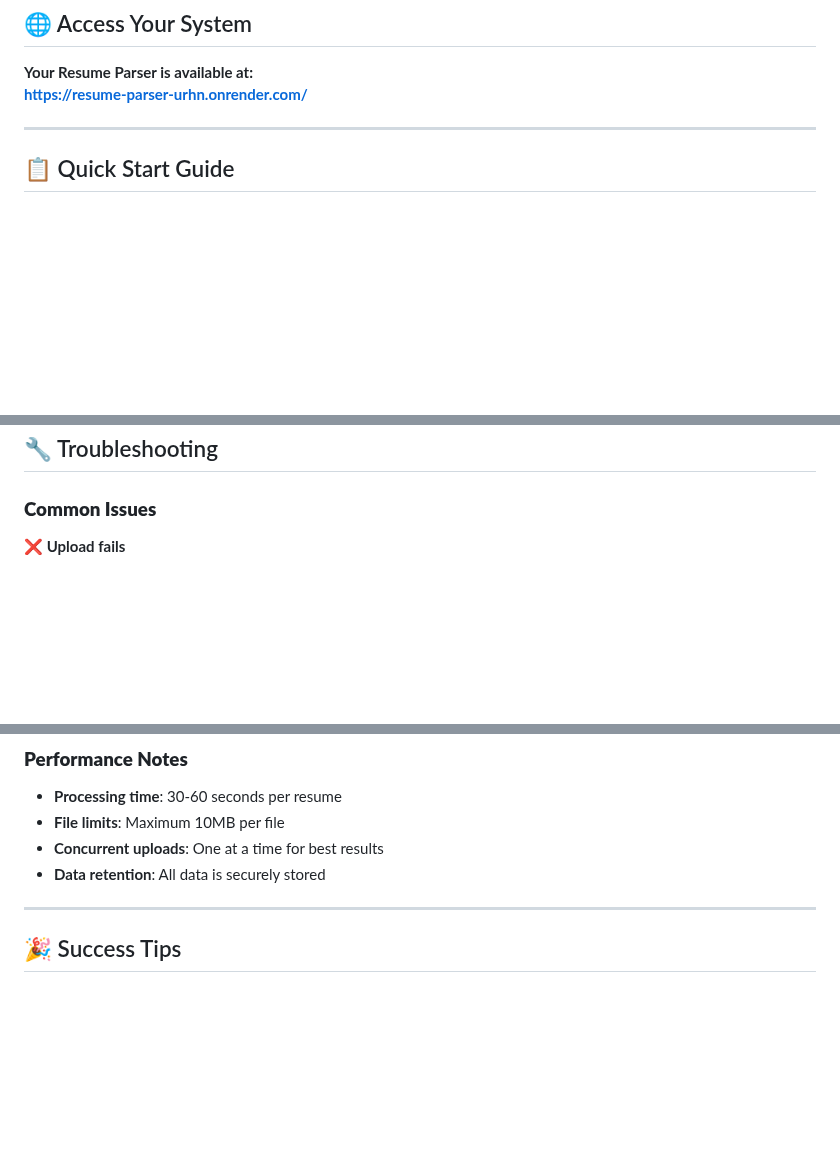
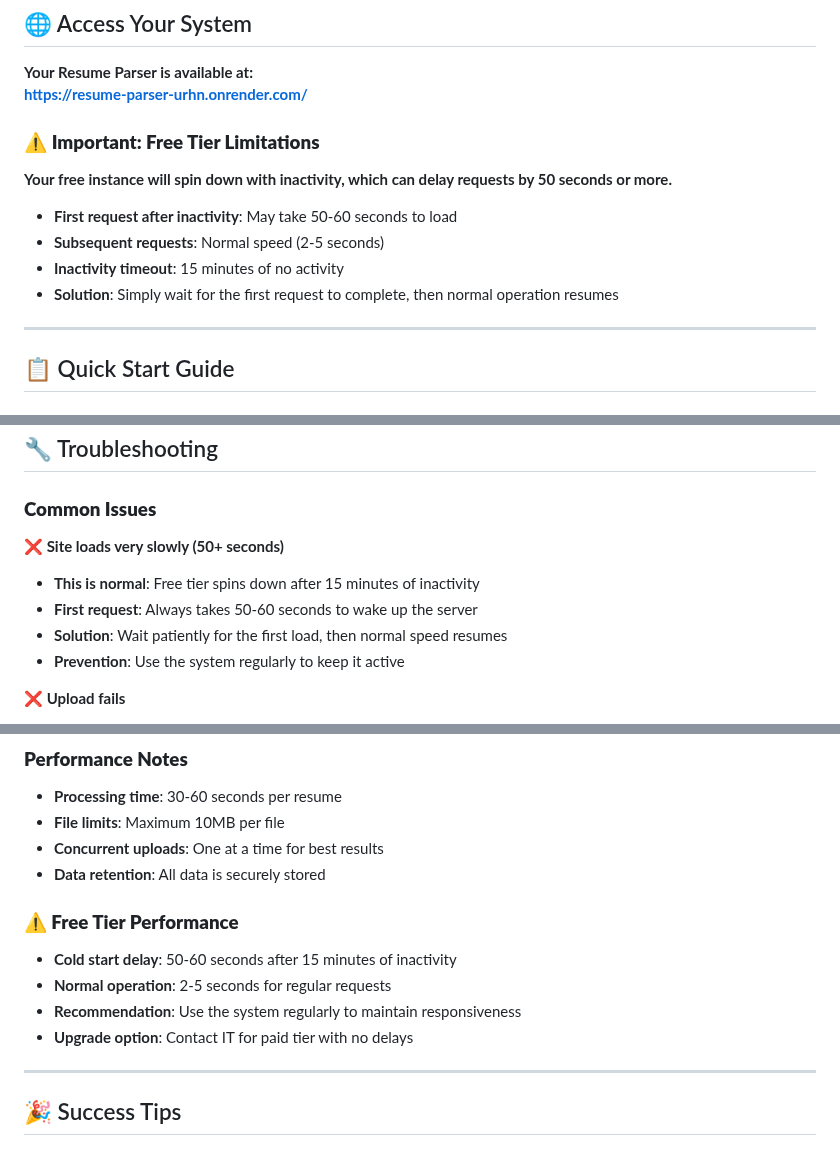
Before and after one commit to vipulswarup/resume-parser, a Markdown page: USER_GUIDE.md, 3 parts joined by grey strips. Drawn GitHub-style; blank space fills up the shorter version.

Commit message:
Add clear information about free tier performance limitations to user guide

```diff
--- a/USER_GUIDE.md
+++ b/USER_GUIDE.md
@@ -6,6 +6,15 @@ Welcome to the Resume Parser system! This guide will help you upload resumes and
 
 **Your Resume Parser is available at:**
 **https://resume-parser-urhn.onrender.com/**
+
+### ⚠️ **Important: Free Tier Limitations**
+
+**Your free instance will spin down with inactivity, which can delay requests by 50 seconds or more.**
+
+- **First request after inactivity**: May take 50-60 seconds to load
+- **Subsequent requests**: Normal speed (2-5 seconds)
+- **Inactivity timeout**: 15 minutes of no activity
+- **Solution**: Simply wait for the first request to complete, then normal operation resumes
 
 ---
 
@@ -109,6 +118,12 @@ Welcome to the Resume Parser system! This guide will help you upload resumes and
 
 ### **Common Issues**
 
+**❌ Site loads very slowly (50+ seconds)**
+- **This is normal**: Free tier spins down after 15 minutes of inactivity
+- **First request**: Always takes 50-60 seconds to wake up the server
+- **Solution**: Wait patiently for the first load, then normal speed resumes
+- **Prevention**: Use the system regularly to keep it active
+
 **❌ Upload fails**
 - **Check file format**: Use PDF, DOCX, or DOC only
 - **Check file size**: Keep under 10MB
@@ -143,6 +158,12 @@ Welcome to the Resume Parser system! This guide will help you upload resumes and
 - **Concurrent uploads**: One at a time for best results
 - **Data retention**: All data is securely stored
 
+### **⚠️ Free Tier Performance**
+- **Cold start delay**: 50-60 seconds after 15 minutes of inactivity
+- **Normal operation**: 2-5 seconds for regular requests
+- **Recommendation**: Use the system regularly to maintain responsiveness
+- **Upgrade option**: Contact IT for paid tier with no delays
+
 ---
 
 ## 🎉 Success Tips
```
